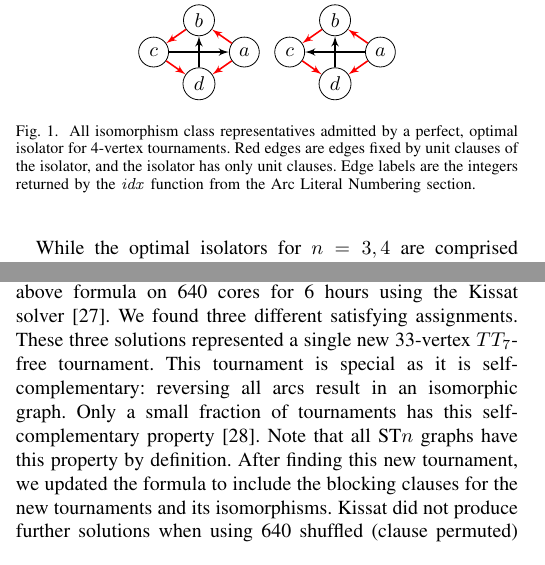
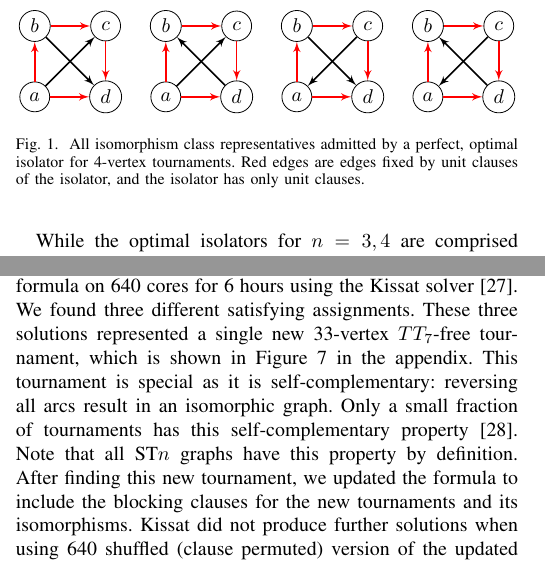
Before and after one commit to evanlohn/digraph_isolators, a LaTeX paper (IEEE-Transactions-LaTeX2e-templates-and-instructions/main.tex): two parts of the columns of pages 2 and 8 of 10, joined at a grey line, cut so that both start at the same text. Compiled offline with pdfLaTeX.

Commit message:
4-vertex isolator

```diff
--- a/IEEE-Transactions-LaTeX2e-templates-and-instructions/main.tex
+++ b/IEEE-Transactions-LaTeX2e-templates-and-instructions/main.tex
@@ -201,49 +201,111 @@ While the optimal isolators for $n=3,4$ are comprised entirely of unit clauses,
 \begin{tikzpicture}
 \tikzset{vertex/.style = {shape=circle,draw,minimum size=1.5em}}
 \tikzset{edge/.style = {->,> = latex'}}
-\node[vertex] (v_0_1) at (1.6,0.8) {$\!a\!$};
-\node[vertex] (v_0_2) at (0.8,1.36) {$\!b\!$};
-\node[vertex] (v_0_3) at (0.0,0.8) {$\!c\!$};
-\node[vertex] (v_0_4) at (0.8,0.24) {$\!d\!$};
-\draw[edge, thick][red] (v_0_1) to (v_0_2);
-\draw[edge, thick] (v_0_3) to (v_0_1);
-\draw[edge, thick][red] (v_0_2) to (v_0_3);
-\draw[edge, thick][red] (v_0_1) to (v_0_4);
-\draw[edge, thick] (v_0_4) to (v_0_2);
-\draw[edge, thick][red] (v_0_3) to (v_0_4);
-\node[vertex] (v_1_1) at (4.0,0.8) {$\!a\!$};
-\node[vertex] (v_1_2) at (3.2,1.36) {$\!b\!$};
-\node[vertex] (v_1_3) at (2.4,0.8) {$\!c\!$};
-\node[vertex] (v_1_4) at (3.2,0.24) {$\!d\!$};
-\draw[edge, thick][red] (v_1_1) to (v_1_2);
-\draw[edge, thick] (v_1_1) to (v_1_3);
-\draw[edge, thick][red] (v_1_2) to (v_1_3);
-\draw[edge, thick][red] (v_1_1) to (v_1_4);
-\draw[edge, thick] (v_1_4) to (v_1_2);
-\draw[edge, thick][red] (v_1_3) to (v_1_4);
-\node[vertex] (v_2_1) at (1.6,2.64) {$\!a\!$};
-\node[vertex] (v_2_2) at (0.8,3.2) {$\!b\!$};
-\node[vertex] (v_2_3) at (0.0,2.64) {$\!c\!$};
-\node[vertex] (v_2_4) at (0.8,2.08) {$\!d\!$};
-\draw[edge, thick][red] (v_2_1) to (v_2_2);
-\draw[edge, thick] (v_2_3) to (v_2_1);
-\draw[edge, thick][red] (v_2_2) to (v_2_3);
-\draw[edge, thick][red] (v_2_1) to (v_2_4);
-\draw[edge, thick] (v_2_2) to (v_2_4);
-\draw[edge, thick][red] (v_2_3) to (v_2_4);
-\node[vertex] (v_3_1) at (4.0,2.64) {$\!a\!$};
-\node[vertex] (v_3_2) at (3.2,3.2) {$\!b\!$};
-\node[vertex] (v_3_3) at (2.4,2.64) {$\!c\!$};
-\node[vertex] (v_3_4) at (3.2,2.08) {$\!d\!$};
-\draw[edge, thick][red] (v_3_1) to (v_3_2);
-\draw[edge, thick] (v_3_1) to (v_3_3);
-\draw[edge, thick][red] (v_3_2) to (v_3_3);
-\draw[edge, thick][red] (v_3_1) to (v_3_4);
-\draw[edge, thick] (v_3_2) to (v_3_4);
-\draw[edge, thick][red] (v_3_3) to (v_3_4);
+\node[vertex] (a) at (0,0) {$\!a\!$};
+\node[vertex] (b) at (0,1.25) {$\!b\!$};
+\node[vertex] (c) at (1.25,1.25) {$\!c\!$};
+\node[vertex] (d) at (1.25,0) {$\!d\!$};
+
+\draw[edge, thick][red] (a) to (b);
+\draw[edge, thick] (a) to (c);
+\draw[edge, thick][red] (b) to (c);
+\draw[edge, thick][red] (c) to (d);
+\draw[edge, thick] (b) to (d);
+\draw[edge, thick][red] (a) to (d);
+\end{tikzpicture}
+~~
+\begin{tikzpicture}
+\tikzset{vertex/.style = {shape=circle,draw,minimum size=1.5em}}
+\tikzset{edge/.style = {->,> = latex'}}
+\node[vertex] (a) at (0,0) {$\!a\!$};
+\node[vertex] (b) at (0,1.25) {$\!b\!$};
+\node[vertex] (c) at (1.25,1.25) {$\!c\!$};
+\node[vertex] (d) at (1.25,0) {$\!d\!$};
+
+\draw[edge, thick][red] (a) to (b);
+\draw[edge, thick] (a) to (c);
+\draw[edge, thick][red] (b) to (c);
+\draw[edge, thick][red] (c) to (d);
+\draw[edge, thick] (d) to (b);
+\draw[edge, thick][red] (a) to (d);
+\end{tikzpicture}
+~~
+\begin{tikzpicture}
+\tikzset{vertex/.style = {shape=circle,draw,minimum size=1.5em}}
+\tikzset{edge/.style = {->,> = latex'}}
+\node[vertex] (a) at (0,0) {$\!a\!$};
+\node[vertex] (b) at (0,1.25) {$\!b\!$};
+\node[vertex] (c) at (1.25,1.25) {$\!c\!$};
+\node[vertex] (d) at (1.25,0) {$\!d\!$};
+
+\draw[edge, thick][red] (a) to (b);
+\draw[edge, thick] (c) to (a);
+\draw[edge, thick][red] (b) to (c);
+\draw[edge, thick][red] (c) to (d);
+\draw[edge, thick] (b) to (d);
+\draw[edge, thick][red] (a) to (d);
+\end{tikzpicture}
+~~
+\begin{tikzpicture}
+\tikzset{vertex/.style = {shape=circle,draw,minimum size=1.5em}}
+\tikzset{edge/.style = {->,> = latex'}}
+\node[vertex] (a) at (0,0) {$\!a\!$};
+\node[vertex] (b) at (0,1.25) {$\!b\!$};
+\node[vertex] (c) at (1.25,1.25) {$\!c\!$};
+\node[vertex] (d) at (1.25,0) {$\!d\!$};
+
+\draw[edge, thick][red] (a) to (b);
+\draw[edge, thick] (c) to (a);
+\draw[edge, thick][red] (b) to (c);
+\draw[edge, thick][red] (c) to (d);
+\draw[edge, thick] (d) to (b);
+\draw[edge, thick][red] (a) to (d);
 \end{tikzpicture}
 
-\caption{All isomorphism class representatives admitted by a perfect, optimal isolator for 4-vertex tournaments. Red edges are edges fixed by unit clauses of the isolator, and the isolator has only unit clauses. Edge labels are the integers returned by the $\mathit{idx}$ function from the Arc Literal Numbering section.} \label{iso4}
+
+%\node[vertex] (v_0_1) at (1.6,0.8) {$\!a\!$};
+%\node[vertex] (v_0_2) at (0.8,1.36) {$\!b\!$};
+%\node[vertex] (v_0_3) at (0.0,0.8) {$\!c\!$};
+%\node[vertex] (v_0_4) at (0.8,0.24) {$\!d\!$};
+%\draw[edge, thick][red] (v_0_1) to (v_0_2);
+%\draw[edge, thick] (v_0_3) to (v_0_1);
+%\draw[edge, thick][red] (v_0_2) to (v_0_3);
+%\draw[edge, thick][red] (v_0_1) to (v_0_4);
+%\draw[edge, thick] (v_0_4) to (v_0_2);
+%\draw[edge, thick][red] (v_0_3) to (v_0_4);
+%\node[vertex] (v_1_1) at (4.0,0.8) {$\!a\!$};
+%\node[vertex] (v_1_2) at (3.2,1.36) {$\!b\!$};
+%\node[vertex] (v_1_3) at (2.4,0.8) {$\!c\!$};
+%\node[vertex] (v_1_4) at (3.2,0.24) {$\!d\!$};
+%\draw[edge, thick][red] (v_1_1) to (v_1_2);
+%\draw[edge, thick] (v_1_1) to (v_1_3);
+%\draw[edge, thick][red] (v_1_2) to (v_1_3);
+%\draw[edge, thick][red] (v_1_1) to (v_1_4);
+%\draw[edge, thick] (v_1_4) to (v_1_2);
+%\draw[edge, thick][red] (v_1_3) to (v_1_4);
+%\node[vertex] (v_2_1) at (1.6,2.64) {$\!a\!$};
+%\node[vertex] (v_2_2) at (0.8,3.2) {$\!b\!$};
+%\node[vertex] (v_2_3) at (0.0,2.64) {$\!c\!$};
+%\node[vertex] (v_2_4) at (0.8,2.08) {$\!d\!$};
+%\draw[edge, thick][red] (v_2_1) to (v_2_2);
+%\draw[edge, thick] (v_2_3) to (v_2_1);
+%\draw[edge, thick][red] (v_2_2) to (v_2_3);
+%\draw[edge, thick][red] (v_2_1) to (v_2_4);
+%\draw[edge, thick] (v_2_2) to (v_2_4);
+%\draw[edge, thick][red] (v_2_3) to (v_2_4);
+%\node[vertex] (v_3_1) at (4.0,2.64) {$\!a\!$};
+%\node[vertex] (v_3_2) at (3.2,3.2) {$\!b\!$};
+%\node[vertex] (v_3_3) at (2.4,2.64) {$\!c\!$};
+%\node[vertex] (v_3_4) at (3.2,2.08) {$\!d\!$};
+%\draw[edge, thick][red] (v_3_1) to (v_3_2);
+%\draw[edge, thick] (v_3_1) to (v_3_3);
+%\draw[edge, thick][red] (v_3_2) to (v_3_3);
+%\draw[edge, thick][red] (v_3_1) to (v_3_4);
+%\draw[edge, thick] (v_3_2) to (v_3_4);
+%\draw[edge, thick][red] (v_3_3) to (v_3_4);
+
+\caption{All isomorphism class representatives admitted by a perfect, optimal isolator for 4-vertex tournaments. Red edges are edges fixed by unit clauses of the isolator, and the isolator has only unit clauses.} %Edge labels are the integers returned by the $\mathit{idx}$ function from the Arc Literal Numbering section.}
+\label{iso4}
 \end{figure}
 
 \subsection{Comparison of undirected graph and tournament isolators}
@@ -1068,7 +1130,7 @@ We explored whether the suite of 5303 was complete or whether there are any othe
 
 While this formula does not disallow all ST$27$s (i.e. a solution might include an extension from ST$26$ that was not present in the original solution set), it disallows all currently known extensions, including the most common by far $1$-vertex extension from ST$26$ to ST$27$. Additionally, the $n=7$ perfect isolator plays a crucial role for finding new solutions in that without it, the SAT solver could find any tournament equivalent to one of the previously known 33-vertex $TT_7$-free tournaments  except for some non-automorphic permutation of the last 7 vertices (which would thus be isomorphic to the previously known solution). We claim that all solutions to our formula must be non-isomorphic to the original 5303 solutions.
 
-We ran 640 shuffled (clause permuted) versions of the above formula on 640 cores for 6 hours using the Kissat solver~\cite{Kissat}. We found three different satisfying assignments. These three solutions represented  a single new 33-vertex $TT_7$-free tournament. This tournament is special as it is self-complementary: reversing all arcs result in an isomorphic graph. Only a small fraction of tournaments has this self-complementary property~\cite{Eplett}. Note that all ST$n$ graphs have this property by definition. After finding this new tournament, we updated the formula to include the blocking clauses for the new tournaments and its isomorphisms. Kissat did not produce further solutions when using 640 shuffled (clause permuted) version of the updated formula on 640 cores in a day, so it is possible that the formula is simply unsatisfiable.
+We ran 640 shuffled (clause permuted) versions of the above formula on 640 cores for 6 hours using the Kissat solver~\cite{Kissat}. We found three different satisfying assignments. These three solutions represented  a single new 33-vertex $TT_7$-free tournament, which is shown in Figure~\ref{newtournament} in the appendix. This tournament is special as it is self-complementary: reversing all arcs result in an isomorphic graph. Only a small fraction of tournaments has this self-complementary property~\cite{Eplett}. Note that all ST$n$ graphs have this property by definition. After finding this new tournament, we updated the formula to include the blocking clauses for the new tournaments and its isomorphisms. Kissat did not produce further solutions when using 640 shuffled (clause permuted) version of the updated formula on 640 cores in a day, so it is possible that the formula is simply unsatisfiable.
 
 \section{Conclusions}
 
```
Also changed, not shown: IEEE-Transactions-LaTeX2e-templates-and-instructions/main.pdf, IEEE-Transactions-LaTeX2e-templates-and-instructions/main.tex (35 more changed lines).
